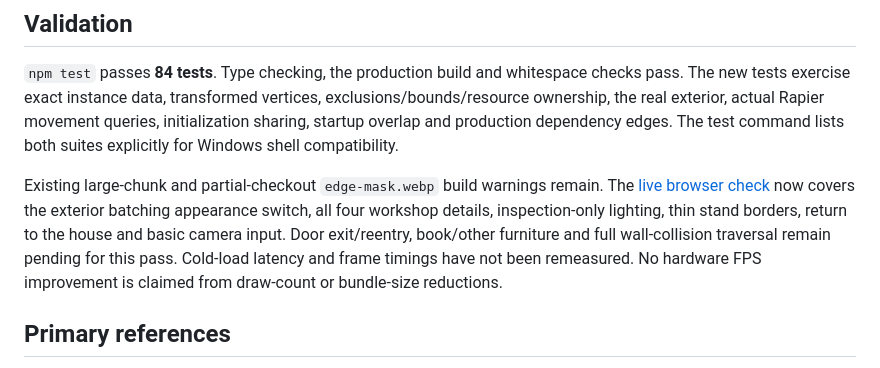
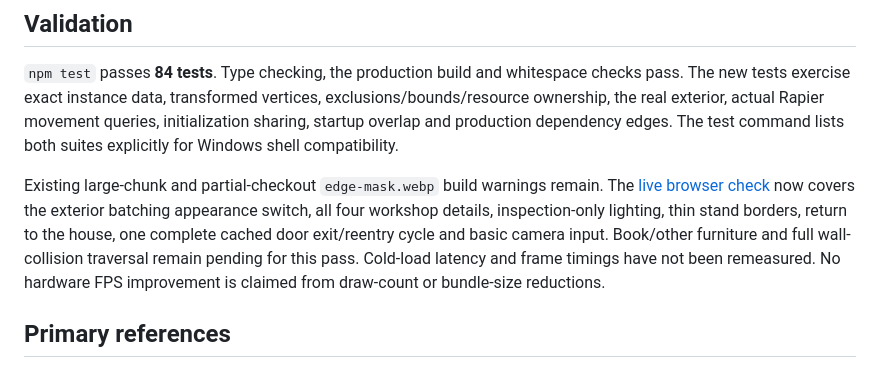
Before and after one commit to ghannoum74/Portfolio, a Markdown page: docs/common-performance.md, the part around the change. Rendered like a GitHub page.

```diff
--- a/docs/common-performance.md
+++ b/docs/common-performance.md
@@ -107,9 +107,10 @@ The test command lists both suites explicitly for Windows shell compatibility.
 Existing large-chunk and partial-checkout `edge-mask.webp` build warnings remain.
 The [live browser check](common-performance-live-2026-10-23.md) now covers the
 exterior batching appearance switch, all four workshop details, inspection-only
-lighting, thin stand borders, return to the house and basic camera input. Door
-exit/reentry, book/other furniture and full wall-collision traversal remain pending
-for this pass. Cold-load latency and frame timings have not been remeasured. No
+lighting, thin stand borders, return to the house, one complete cached door
+exit/reentry cycle and basic camera input. Book/other furniture and full
+wall-collision traversal remain pending for this pass. Cold-load latency and frame
+timings have not been remeasured. No
 hardware FPS improvement is claimed from draw-count or bundle-size reductions.
 
 ## Primary references
```
Also changed, not shown: docs/common-performance-live-2026-10-23.md (+23 -5 lines), docs/common-performance-live-2026-10-23-exit.png (added), docs/common-performance-live-2026-10-23-reentry.png (added).
